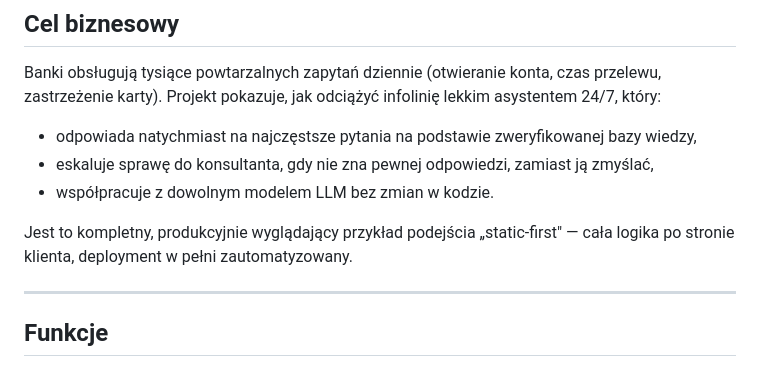
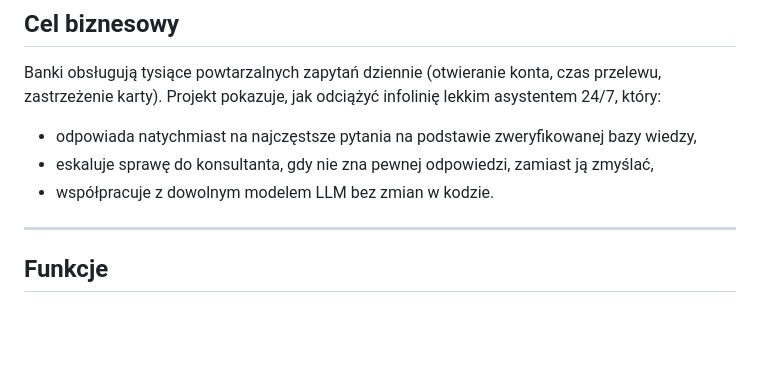
Before and after one commit to DolilDev/ChatBankAssist, a Markdown page: README.md, the part around the change. Drawn GitHub-style; blank space fills up the shorter version.

Commit message:
docs: remove self-promotional sentence from README

```diff
--- a/README.md
+++ b/README.md
@@ -27,8 +27,6 @@ Banki obsługują tysiące powtarzalnych zapytań dziennie (otwieranie konta, cz
 - odpowiada natychmiast na najczęstsze pytania na podstawie zweryfikowanej bazy wiedzy,
 - eskaluje sprawę do konsultanta, gdy nie zna pewnej odpowiedzi, zamiast ją zmyślać,
 - współpracuje z dowolnym modelem LLM bez zmian w kodzie.
-
-Jest to kompletny, produkcyjnie wyglądający przykład podejścia „static-first" — cała logika po stronie klienta, deployment w pełni zautomatyzowany.
 
 ---
 
```
